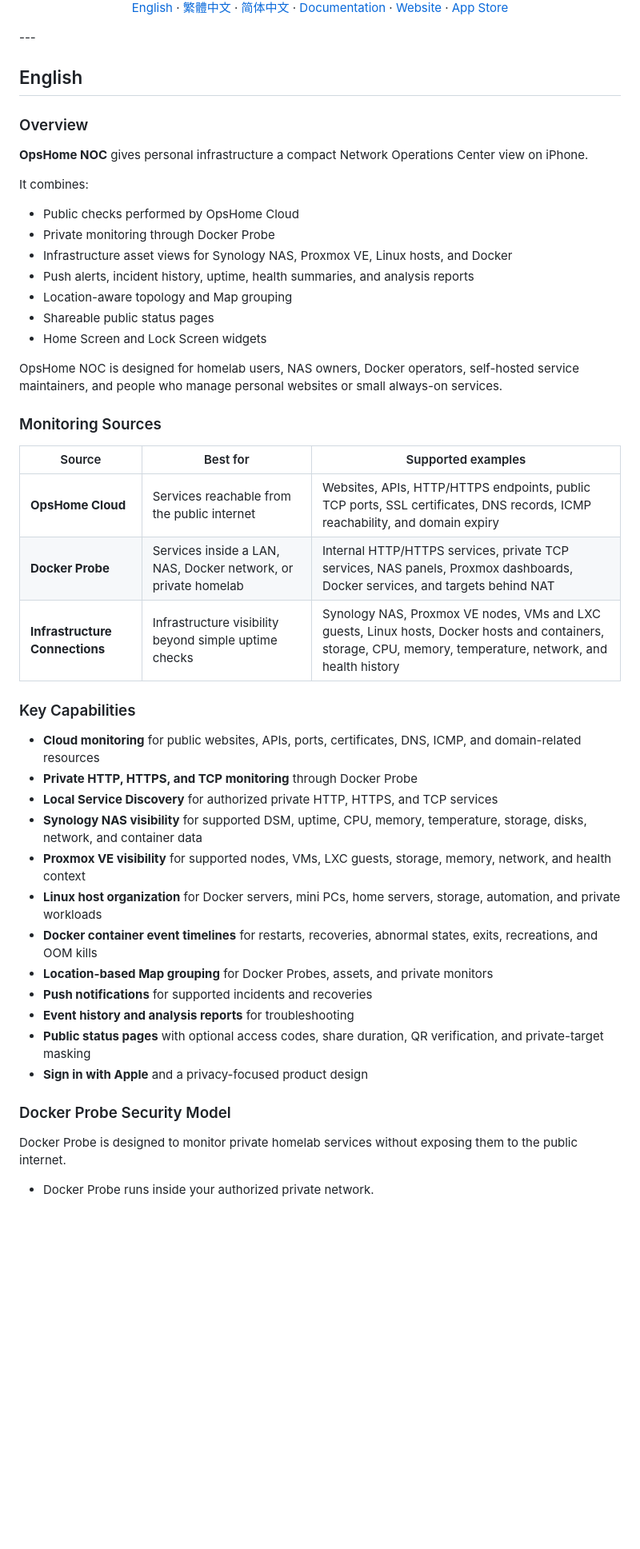
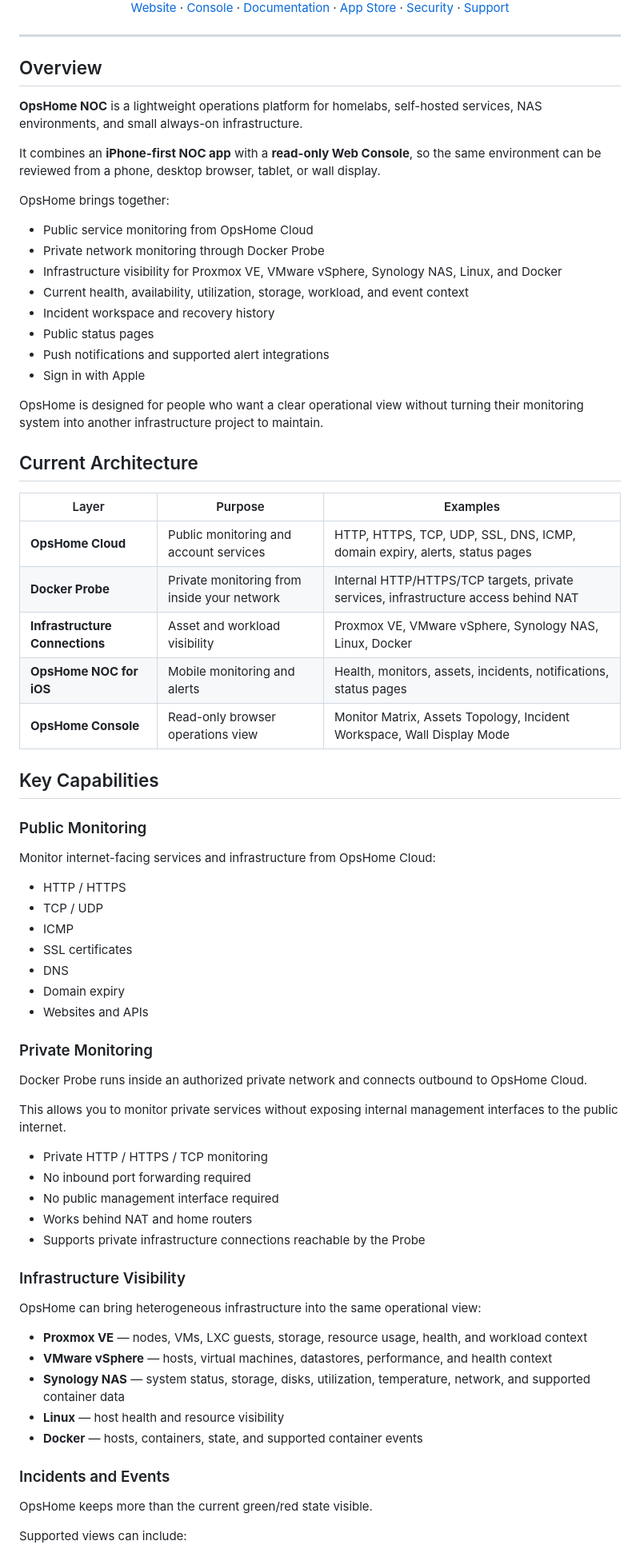
Before and after one commit to cisco-262/opshome, a Markdown page: README.md, the part around one of its changes. Shown at 80% size. GitHub-like rendering; blank space fills up the shorter version.

```diff
--- a/README.md
+++ b/README.md
@@ -34,54 +30,80 @@ Monitor public services, private networks, Docker, Proxmox, Synology NAS, Linux
 
 <br>
 
-[English](#english) · [繁體中文](#繁體中文) · [简体中文](#简体中文) · [Documentation](https://docs.opshome.run) · [Website](https://opshome.run) · [App Store](https://apps.apple.com/us/app/opshome-noc/id6763890679)
+[Website](https://app.opshome.run) · [Console](https://console.opshome.run) · [Documentation](https://docs.opshome.run) · [App Store](https://apps.apple.com/us/app/opshome-noc/id6763890679) · [Security](https://app.opshome.run/security.html) · [Support](https://app.opshome.run/support.html)
 
 </div>
+
 ---
 
-## English
+## Overview
 
-### Overview
+**OpsHome NOC** is a lightweight operations platform for homelabs, self-hosted services, NAS environments, and small always-on infrastructure.
 
-**OpsHome NOC** gives personal infrastructure a compact Network Operations Center view on iPhone.
+It combines an **iPhone-first NOC app** with a **read-only Web Console**, so the same environment can be reviewed from a phone, desktop browser, tablet, or wall display.
 
-It combines:
+OpsHome brings together:
 
-- Public checks performed by OpsHome Cloud
-- Private monitoring through Docker Probe
-- Infrastructure asset views for Synology NAS, Proxmox VE, Linux hosts, and Docker
-- Push alerts, incident history, uptime, health summaries, and analysis reports
-- Location-aware topology and Map grouping
-- Shareable public status pages
-- Home Screen and Lock Screen widgets
+- Public service monitoring from OpsHome Cloud
+- Private network monitoring through Docker Probe
+- Infrastructure visibility for Proxmox VE, VMware vSphere, Synology NAS, Linux, and Docker
+- Current health, availability, utilization, storage, workload, and event context
+- Incident workspace and recovery history
+- Public status pages
+- Push notifications and supported alert integrations
+- Sign in with Apple
 
-OpsHome NOC is designed for homelab users, NAS owners, Docker operators, self-hosted service maintainers, and people who manage personal websites or small always-on services.
+OpsHome is designed for people who want a clear operational view without turning their monitoring system into another infrastructure project to maintain.
 
-### Monitoring Sources
+## Current Architecture
 
-| Source | Best for | Supported examples |
+| Layer | Purpose | Examples |
 | --- | --- | --- |
-| **OpsHome Cloud** | Services reachable from the public internet | Websites, APIs, HTTP/HTTPS endpoints, public TCP ports, SSL certificates, DNS records, ICMP reachability, and domain expiry |
-| **Docker Probe** | Services inside a LAN, NAS, Docker network, or private homelab | Internal HTTP/HTTPS services, private TCP services, NAS panels, Proxmox dashboards, Docker services, and targets behind NAT |
-| **Infrastructure Connections** | Infrastructure visibility beyond simple uptime checks | Synology NAS, Proxmox VE nodes, VMs and LXC guests, Linux hosts, Docker hosts and containers, storage, CPU, memory, temperature, network, and health history |
+| **OpsHome Cloud** | Public monitoring and account services | HTTP, HTTPS, TCP, UDP, SSL, DNS, ICMP, domain expiry, alerts, status pages |
+| **Docker Probe** | Private monitoring from inside your network | Internal HTTP/HTTPS/TCP targets, private services, infrastructure access behind NAT |
+| **Infrastructure Connections** | Asset and workload visibility | Proxmox VE, VMware vSphere, Synology NAS, Linux, Docker |
+| **OpsHome NOC for iOS** | Mobile monitoring and alerts | Health, monitors, assets, incidents, notifications, status pages |
+| **OpsHome Console** | Read-only browser operations view | Monitor Matrix, Assets Topology, Incident Workspace, Wall Display Mode |
 
-### Key Capabilities
+## Key Capabilities
 
-- **Cloud monitoring** for public websites, APIs, ports, certificates, DNS, ICMP, and domain-related resources
-- **Private HTTP, HTTPS, and TCP monitoring** through Docker Probe
-- **Local Service Discovery** for authorized private HTTP, HTTPS, and TCP services
-- **Synology NAS visibility** for supported DSM, uptime, CPU, memory, temperature, storage, disks, network, and container data
-- **Proxmox VE visibility** for supported nodes, VMs, LXC guests, storage, memory, network, and health context
-- **Linux host organization** for Docker servers, mini PCs, home servers, storage, automation, and private workloads
-- **Docker container event timelines** for restarts, recoveries, abnormal states, exits, recreations, and OOM kills
-- **Location-based Map grouping** for Docker Probes, assets, and private monitors
-- **Push notifications** for supported incidents and recoveries
-- **Event history and analysis reports** for troubleshooting
-- **Public status pages** with optional access codes, share duration, QR verification, and private-target masking
-- **Sign in with Apple** and a privacy-focused product design
+### Public Monitoring
 
-### Docker Probe Security Model
+Monitor internet-facing services and infrastructure from OpsHome Cloud:
 
-Docker Probe is designed to monitor private homelab services without exposing them to the public internet.
+- HTTP / HTTPS
+- TCP / UDP
+- ICMP
+- SSL certificates
+- DNS
+- Domain expiry
+- Websites and APIs
 
-- Docker Probe runs inside your authorized private network.
+### Private Monitoring
+
+Docker Probe runs inside an authorized private network and connects outbound to OpsHome Cloud.
+
+This allows you to monitor private services without exposing internal management interfaces to the public internet.
+
+- Private HTTP / HTTPS / TCP monitoring
+- No inbound port forwarding required
+- No public management interface required
+- Works behind NAT and home routers
+- Supports private infrastructure connections reachable by the Probe
+
+### Infrastructure Visibility
+
+OpsHome can bring heterogeneous infrastructure into the same operational view:
+
+- **Proxmox VE** — nodes, VMs, LXC guests, storage, resource usage, health, and workload context
+- **VMware vSphere** — hosts, virtual machines, datastores, performance, and health context
+- **Synology NAS** — system status, storage, disks, utilization, temperature, network, and supported container data
+- **Linux** — host health and resource visibility
+- **Docker** — hosts, containers, state, and supported container events
+
+### Incidents and Events
+
+OpsHome keeps more than the current green/red state visible.
+
+Supported views can include:
+
```
Also changed, not shown: other parts of README.md (+326 -314 lines).
